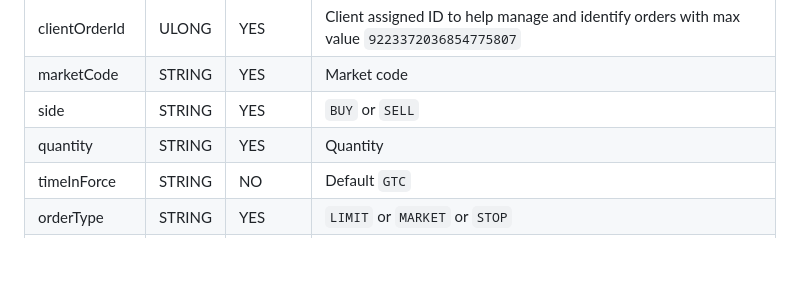
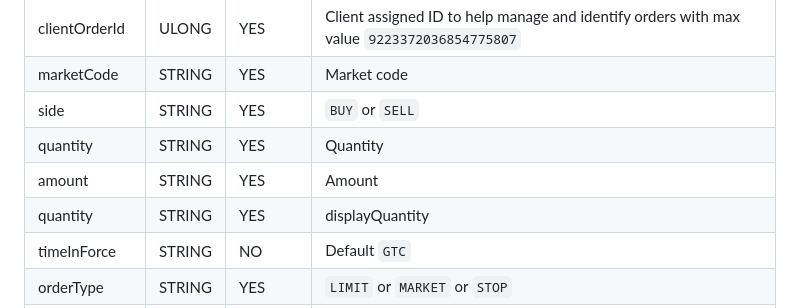
Before and after one commit to oxfun-github/oxfun-exchange-docs, a Markdown page: source/includes/_v3_restapi.md, the part around the change. Drawn GitHub-style; blank space fills up the shorter version.

Commit message:
update v3 api

```diff
--- a/source/includes/_v3_restapi.md
+++ b/source/includes/_v3_restapi.md
@@ -1163,6 +1163,8 @@ clientOrderId | ULONG | YES | Client assigned ID to help manage and identify ord
 marketCode | STRING | YES | Market code |
 side | STRING | YES | `BUY` or `SELL` |
 quantity | STRING | YES | Quantity |
+amount | STRING | YES | Amount |
+quantity | STRING | YES | displayQuantity |
 timeInForce | STRING | NO | Default `GTC` |
 orderType | STRING | YES | `LIMIT` or `MARKET` or `STOP` |
 price | STRING | NO | Limit price for the limit order |
```
